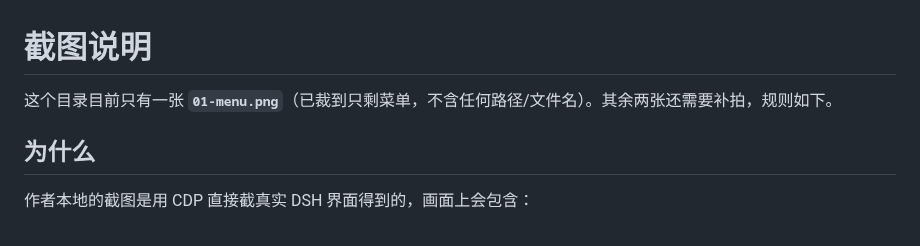
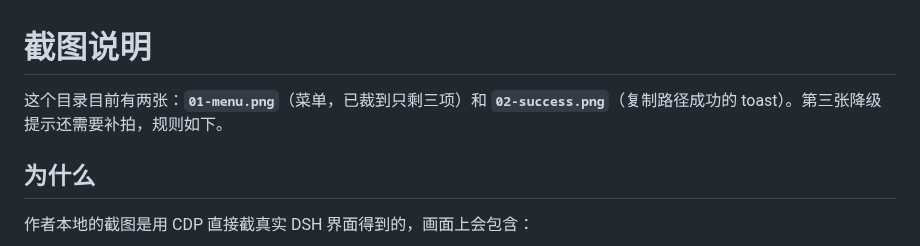
Before and after one commit to jimku233/dsh-copy-file, a Markdown page: docs/screenshots/README.md, the part around the change. Drawn GitHub-style.

```diff
--- a/docs/screenshots/README.md
+++ b/docs/screenshots/README.md
@@ -1,6 +1,6 @@
 # 截图说明
 
-这个目录目前只有一张 **`01-menu.png`**（已裁到只剩菜单，不含任何路径/文件名）。其余两张还需要补拍，规则如下。
+这个目录目前有两张：**`01-menu.png`**（菜单，已裁到只剩三项）和 **`02-success.png`**（复制路径成功的 toast）。第三张降级提示还需要补拍，规则如下。
 
 ## 为什么
 
```
Also changed, not shown: README.en.md (+7 -5 lines), README.md (+5 -3 lines), docs/screenshots/02-success.png (added).
